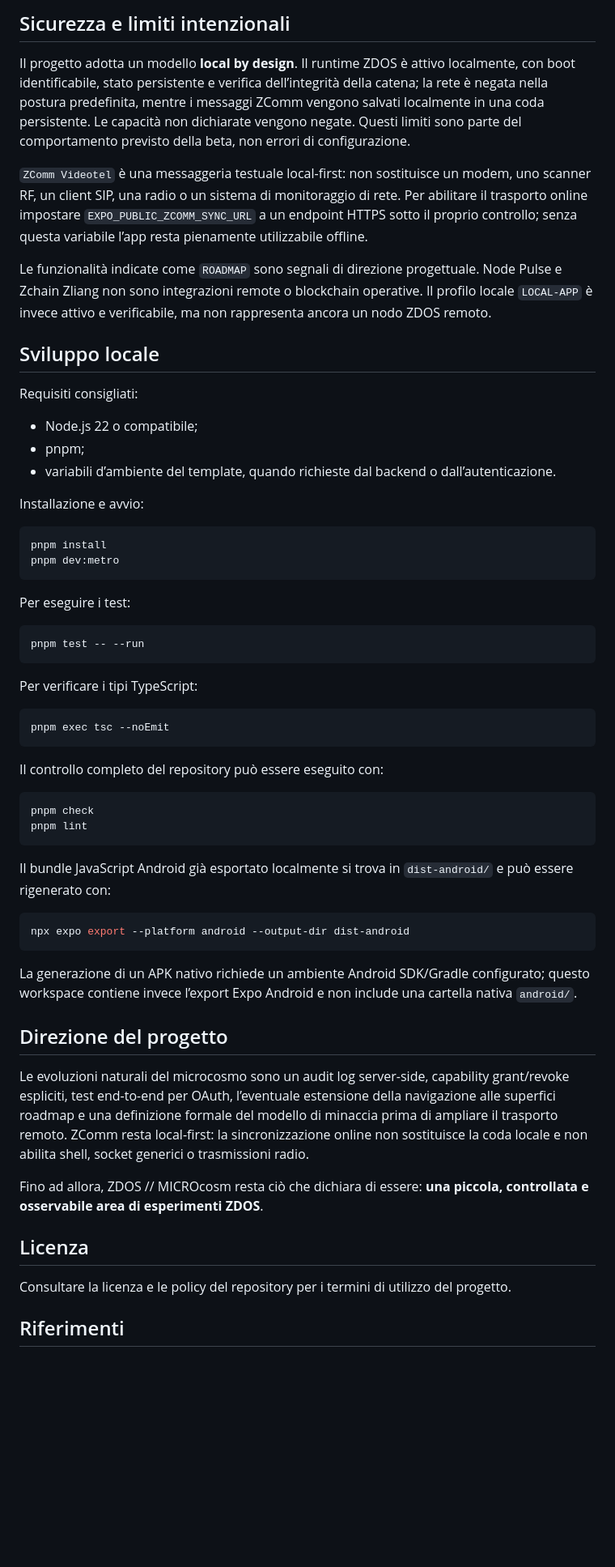
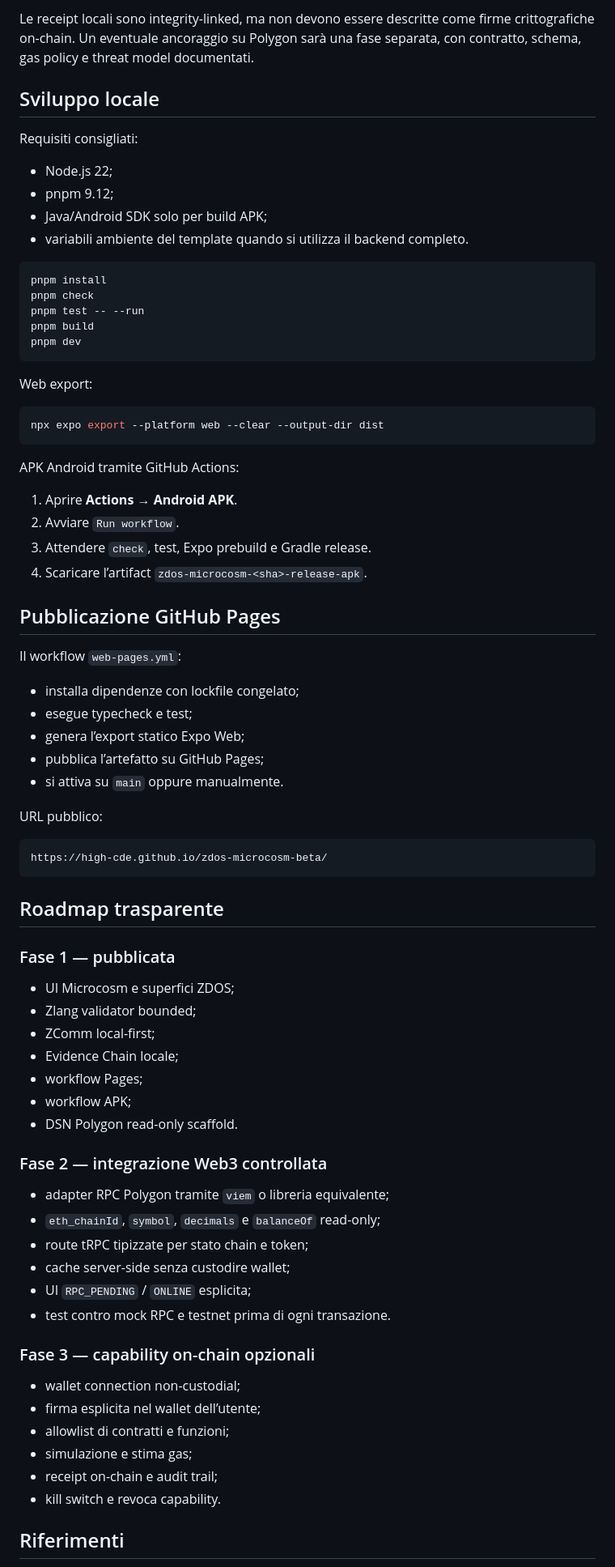
Before and after one commit to high-cde/zdos-microcosm-beta, a Markdown page: README.md, the part around one of its changes. Shown at 81% size. Drawn GitHub-style; blank space fills up the shorter version.

Commit message:
docs: publish ZDOS Microcosm enterprise Web3 overview

````diff
--- a/README.md
+++ b/README.md
@@ -135,63 +143,81 @@ Il progetto usa Expo Router per il routing, React Native/TypeScript per l’appl
 
-## Sicurezza e limiti intenzionali
-
-Il progetto adotta un modello **local by design**. Il runtime ZDOS è attivo localmente, con boot identificabile, stato persistente e verifica dell’integrità della catena; la rete è negata nella postura predefinita, mentre i messaggi ZComm vengono salvati localmente in una coda persistente. Le capacità non dichiarate vengono negate. Questi limiti sono parte del comportamento previsto della beta, non errori di configurazione.
-
-`ZComm Videotel` è una messaggeria testuale local-first: non sostituisce un modem, uno scanner RF, un client SIP, una radio o un sistema di monitoraggio di rete. Per abilitare il trasporto online impostare `EXPO_PUBLIC_ZCOMM_SYNC_URL` a un endpoint HTTPS sotto il proprio controllo; senza questa variabile l’app resta pienamente utilizzabile offline.
-
-Le funzionalità indicate come `ROADMAP` sono segnali di direzione progettuale. Node Pulse e Zchain Zliang non sono integrazioni remote o blockchain operative. Il profilo locale `LOCAL-APP` è invece attivo e verificabile, ma non rappresenta ancora un nodo ZDOS remoto.
+Le receipt locali sono integrity-linked, ma non devono essere descritte come firme crittografiche on-chain. Un eventuale ancoraggio su Polygon sarà una fase separata, con contratto, schema, gas policy e threat model documentati.
 
 ## Sviluppo locale
 
 Requisiti consigliati:
 
-- Node.js 22 o compatibile;
-- pnpm;
-- variabili d’ambiente del template, quando richieste dal backend o dall’autenticazione.
-
-Installazione e avvio:
+- Node.js 22;
+- pnpm 9.12;
+- Java/Android SDK solo per build APK;
+- variabili ambiente del template quando si utilizza il backend completo.
 
 ```bash
 pnpm install
-pnpm dev:metro
+pnpm check
+pnpm test -- --run
+pnpm build
+pnpm dev
 ```
 
-Per eseguire i test:
+Web export:
 
 ```bash
-pnpm test -- --run
+npx expo export --platform web --clear --output-dir dist
 ```
 
-Per verificare i tipi TypeScript:
+APK Android tramite GitHub Actions:
 
-```bash
-pnpm exec tsc --noEmit
+1. Aprire **Actions → Android APK**.
+2. Avviare `Run workflow`.
+3. Attendere `check`, test, Expo prebuild e Gradle release.
+4. Scaricare l’artifact `zdos-microcosm-<sha>-release-apk`.
+
+## Pubblicazione GitHub Pages
+
+Il workflow `web-pages.yml`:
+
+- installa dipendenze con lockfile congelato;
+- esegue typecheck e test;
+- genera l’export statico Expo Web;
+- pubblica l’artefatto su GitHub Pages;
+- si attiva su `main` oppure manualmente.
+
+URL pubblico:
+
+```text
+https://high-cde.github.io/zdos-microcosm-beta/
 ```
 
-Il controllo completo del repository può essere eseguito con:
+## Roadmap trasparente
 
-```bash
-pnpm check
-pnpm lint
-```
+### Fase 1 — pubblicata
 
-Il bundle JavaScript Android già esportato localmente si trova in `dist-android/` e può essere rigenerato con:
+- UI Microcosm e superfici ZDOS;
+- Zlang validator bounded;
+- ZComm local-first;
+- Evidence Chain locale;
+- workflow Pages;
+- workflow APK;
+- DSN Polygon read-only scaffold.
 
-```bash
-npx expo export --platform android --output-dir dist-android
-```
+### Fase 2 — integrazione Web3 controllata
 
-La generazione di un APK nativo richiede un ambiente Android SDK/Gradle configurato; questo workspace contiene invece l’export Expo Android e non include una cartella nativa `android/`.
+- adapter RPC Polygon tramite `viem` o libreria equivalente;
+- `eth_chainId`, `symbol`, `decimals` e `balanceOf` read-only;
+- route tRPC tipizzate per stato chain e token;
+- cache server-side senza custodire wallet;
+- UI `RPC_PENDING` / `ONLINE` esplicita;
+- test contro mock RPC e testnet prima di ogni transazione.
 
-## Direzione del progetto
+### Fase 3 — capability on-chain opzionali
 
-Le evoluzioni naturali del microcosmo sono un audit log server-side, capability grant/revoke espliciti, test end-to-end per OAuth, l’eventuale estensione della navigazione alle superfici roadmap e una definizione formale del modello di minaccia prima di ampliare il trasporto remoto. ZComm resta local-first: la sincronizzazione online non sostituisce la coda locale e non abilita shell, socket generici o trasmissioni radio.
-
-Fino ad allora, ZDOS // MICROcosm resta ciò che dichiara di essere: **una piccola, controllata e osservabile area di esperimenti ZDOS**.
-
-## Licenza
-
-Consultare la licenza e le policy del repository per i termini di utilizzo del progetto.
+- wallet connection non-custodial;
+- firma esplicita nel wallet dell’utente;
+- allowlist di contratti e funzioni;
+- simulazione e stima gas;
+- receipt on-chain e audit trail;
+- kill switch e revoca capability.
 
 ## Riferimenti
 
````
Also changed, not shown: other parts of README.md (+105 -98 lines), docs/ENTERPRISE-TECHNICAL-OVERVIEW.md (added, +151 -0 lines).
